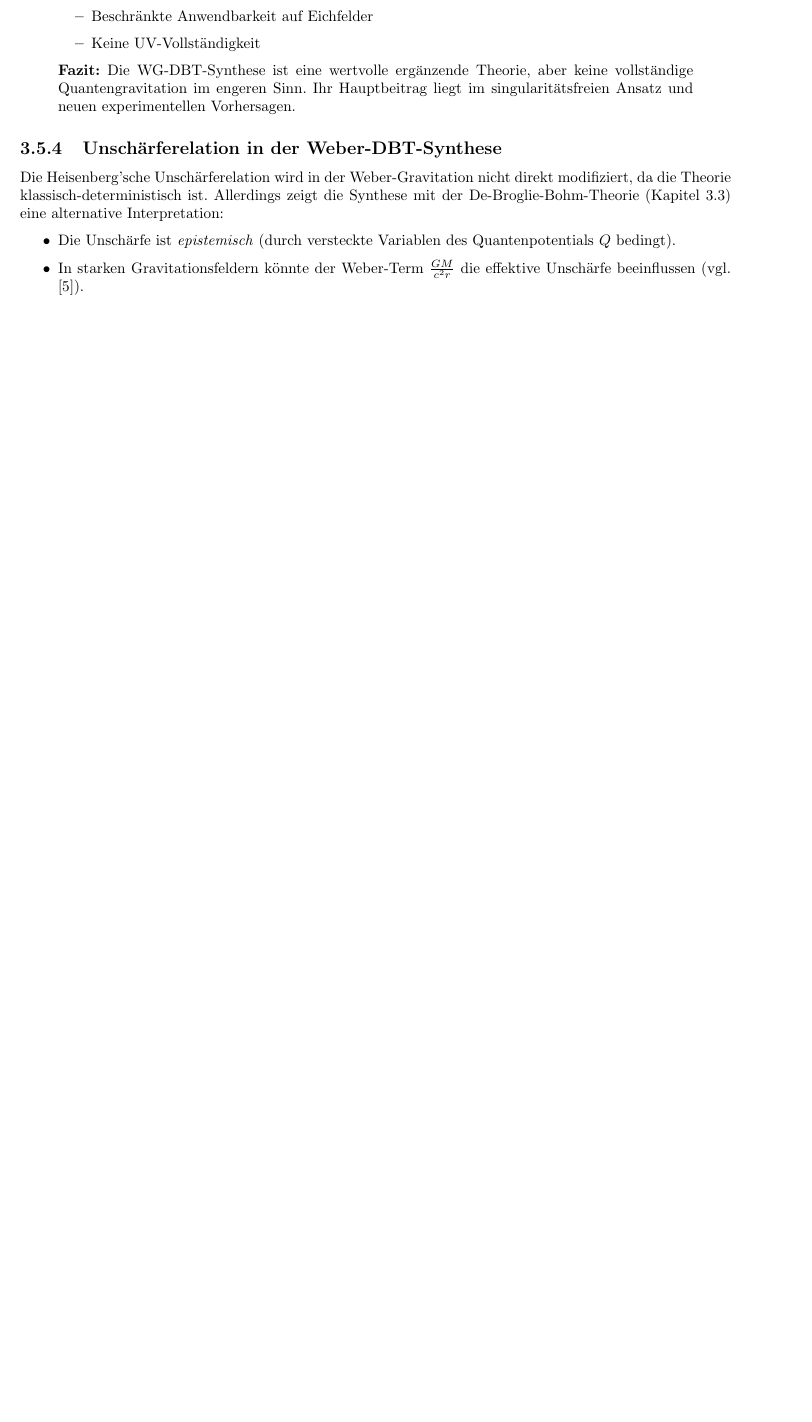
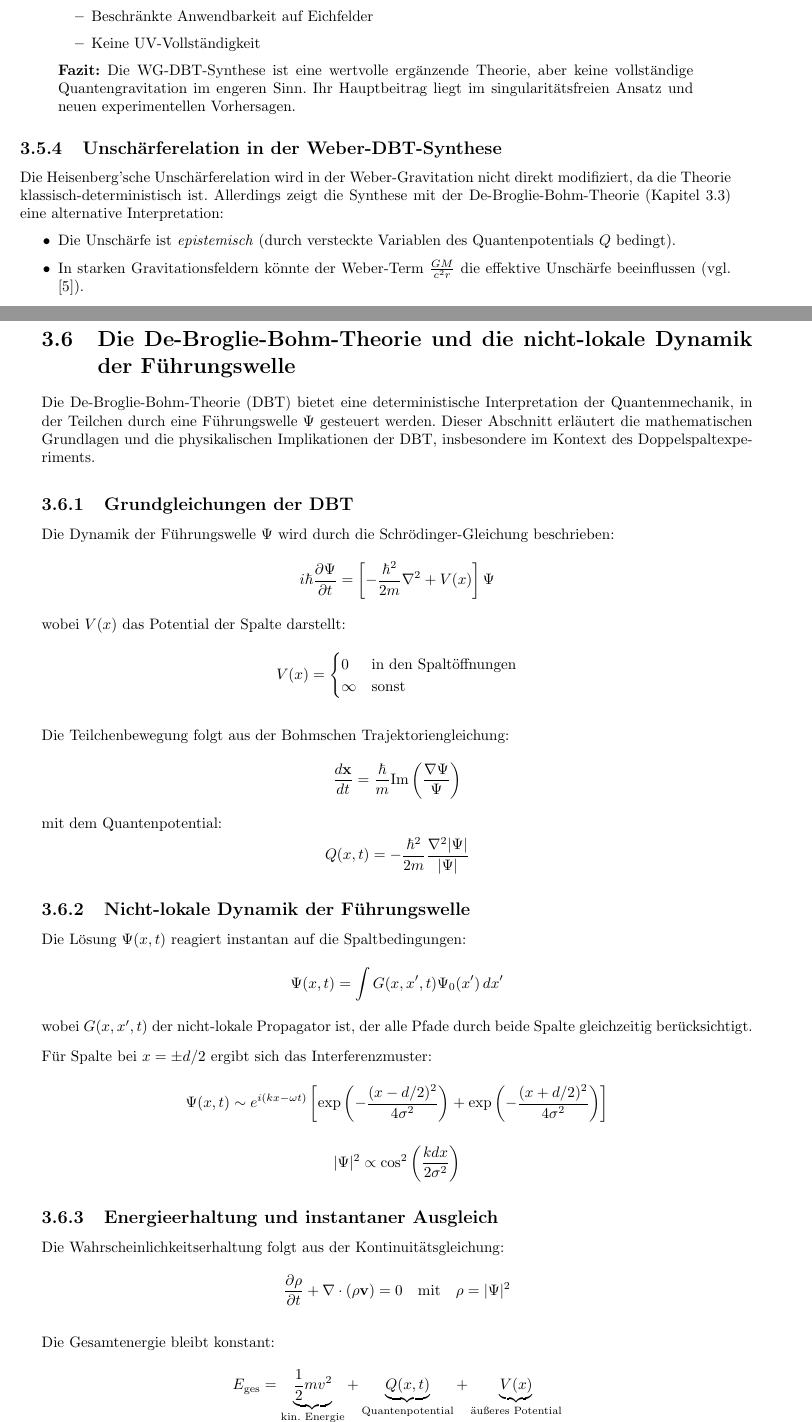
Before and after one commit to deppenkaiser/webersim, a LaTeX book (doc/latex/weber.tex, which reads doc/latex/content/31_bohm.tex): part of page 36 of 39 before the commit and two parts of pages 36 and 37 of 41 after it, the two joined at a grey line, cut so that both start at the same text, the shorter picture padded with empty space. Compiled offline with pdfLaTeX.

Commit message:
ADD Dokumentation

```diff
--- a/doc/latex/content/31_bohm.tex
+++ b/doc/latex/content/31_bohm.tex
@@ -224,3 +224,41 @@ De-Broglie-Bohm-Theorie (Kapitel~\ref{sec:quanten-wg}) eine alternative Interpre
     \item Die Unschärfe ist \textit{epistemisch} (durch versteckte Variablen des Quantenpotentials $Q$ bedingt).
     \item In starken Gravitationsfeldern könnte der Weber-Term $\frac{GM}{c^2 r}$ die effektive Unschärfe beeinflussen (vgl. \cite{bohm1952}).
 \end{itemize}
+
+\newpage
+\section{Die De-Broglie-Bohm-Theorie und die nicht-lokale Dynamik der Führungswelle}
+
+Die De-Broglie-Bohm-Theorie (DBT) bietet eine deterministische Interpretation der Quantenmechanik, in der Teilchen durch eine Führungswelle $\Psi$ gesteuert werden. Dieser Abschnitt erläutert die mathematischen Grundlagen und die physikalischen Implikationen der DBT, insbesondere im Kontext des Doppelspaltexperiments.
+
+\subsection{Grundgleichungen der DBT}
+
+Die Dynamik der Führungswelle $\Psi$ wird durch die Schrödinger-Gleichung beschrieben:
+\[ i\hbar\frac{\partial\Psi}{\partial t} = \left[-\frac{\hbar^2}{2m}\nabla^2 + V(x)\right]\Psi \]
+wobei $V(x)$ das Potential der Spalte darstellt:
+\[ V(x) = \begin{cases}
+0 & \text{in den Spaltöffnungen} \\
+\infty & \text{sonst}
+\end{cases} \]
+
+Die Teilchenbewegung folgt aus der Bohmschen Trajektoriengleichung:
+\[ \frac{d\mathbf{x}}{dt} = \frac{\hbar}{m}\text{Im}\left(\frac{\nabla\Psi}{\Psi}\right) \]
+mit dem Quantenpotential:
+\[ Q(x,t) = -\frac{\hbar^2}{2m}\frac{\nabla^2|\Psi|}{|\Psi|} \]
+
+\subsection{Nicht-lokale Dynamik der Führungswelle}
+
+Die Lösung $\Psi(x,t)$ reagiert instantan auf die Spaltbedingungen:
+\[ \Psi(x,t) = \int G(x,x',t)\Psi_0(x')\,dx' \]
+wobei $G(x,x',t)$ der nicht-lokale Propagator ist, der alle Pfade durch beide Spalte gleichzeitig berücksichtigt.
+
+Für Spalte bei $x = \pm d/2$ ergibt sich das Interferenzmuster:
+\[ \Psi(x,t) \sim e^{i(kx-\omega t)}\left[\exp\left(-\frac{(x-d/2)^2}{4\sigma^2}\right) + \exp\left(-\frac{(x+d/2)^2}{4\sigma^2}\right)\right] \]
+\[ |\Psi|^2 \propto \cos^2\left(\frac{kdx}{2\sigma^2}\right) \]
+
+\subsection{Energieerhaltung und instantaner Ausgleich}
+
+Die Wahrscheinlichkeitserhaltung folgt aus der Kontinuitätsgleichung:
+\[ \frac{\partial\rho}{\partial t} + \nabla\cdot(\rho\mathbf{v}) = 0 \quad \text{mit} \quad \rho = |\Psi|^2 \]
+
+Die Gesamtenergie bleibt konstant:
+\[ E_{\text{ges}} = \underbrace{\frac{1}{2}mv^2}_{\text{kin. Energie}} + \underbrace{Q(x,t)}_{\text{Quantenpotential}} + \underbrace{V(x)}_{\text{äußeres Potential}} \]
```
Also changed, not shown: doc/latex/dbt.tex (+41 -0 lines), doc/latex/dbt.pdf, doc/latex/content/31_bohm.tex (15 more changed lines), 1 other file.
